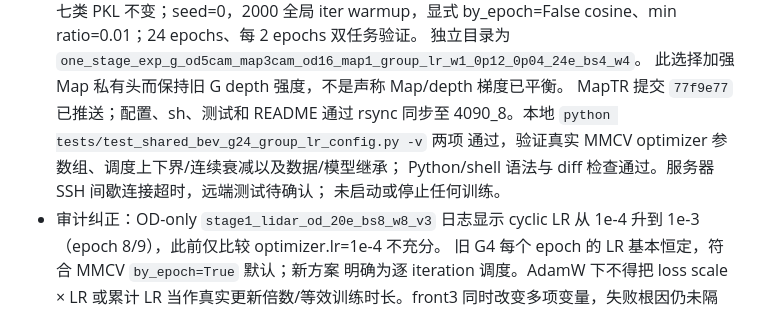
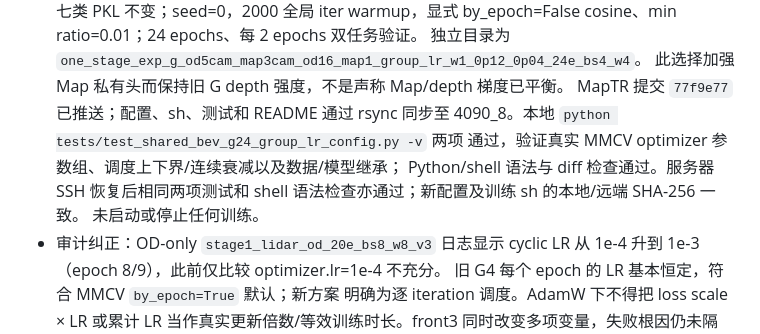
Before and after one commit to 12505011/agent-workspace, a Markdown page: tasks/maptr_shared_bev/experiments.md, the part around the change. Drawn GitHub-style.

Commit message:
Verify G24 optimizer recipe on the training server

```diff
--- a/tasks/maptr_shared_bev/experiments.md
+++ b/tasks/maptr_shared_bev/experiments.md
@@ -102,7 +102,8 @@ Map-only epoch 22 日志做六类重聚合，结果约为 0.5973；这只是统
   MapTR 提交 `77f9e77` 已推送；配置、sh、测试和 README 通过 rsync 同步至
   4090_8。本地 `python tests/test_shared_bev_g24_group_lr_config.py -v` 两项
   通过，验证真实 MMCV optimizer 参数组、调度上下界/连续衰减以及数据/模型继承；
-  Python/shell 语法与 diff 检查通过。服务器 SSH 间歇连接超时，远端测试待确认；
+  Python/shell 语法与 diff 检查通过。服务器 SSH 恢复后相同两项测试和 shell
+  语法检查亦通过；新配置及训练 sh 的本地/远端 SHA-256 一致。
   未启动或停止任何训练。
 - 审计纠正：OD-only `stage1_lidar_od_20e_bs8_w8_v3` 日志显示 cyclic LR
   从 1e-4 升到 1e-3（epoch 8/9），此前仅比较 optimizer.lr=1e-4 不充分。
```
